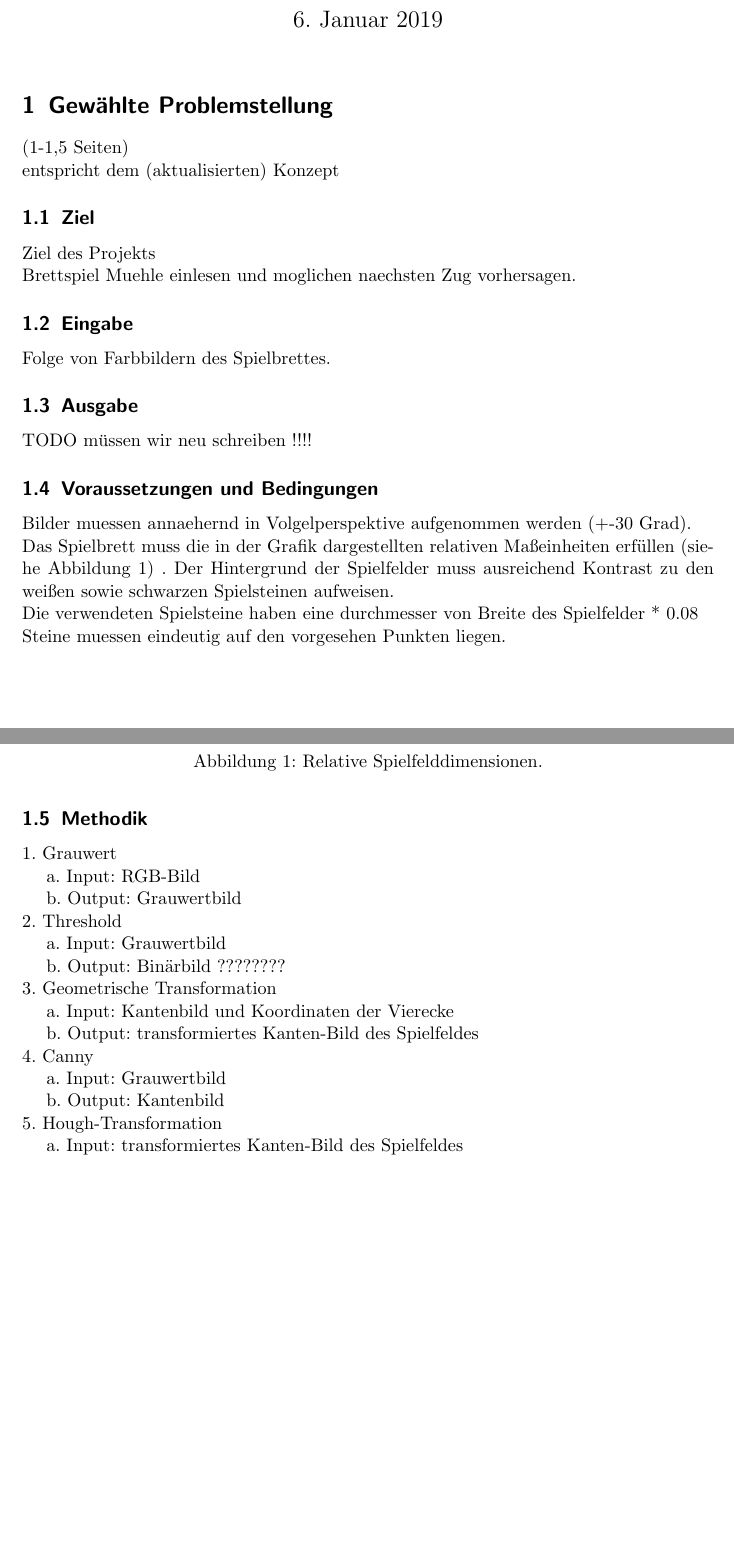
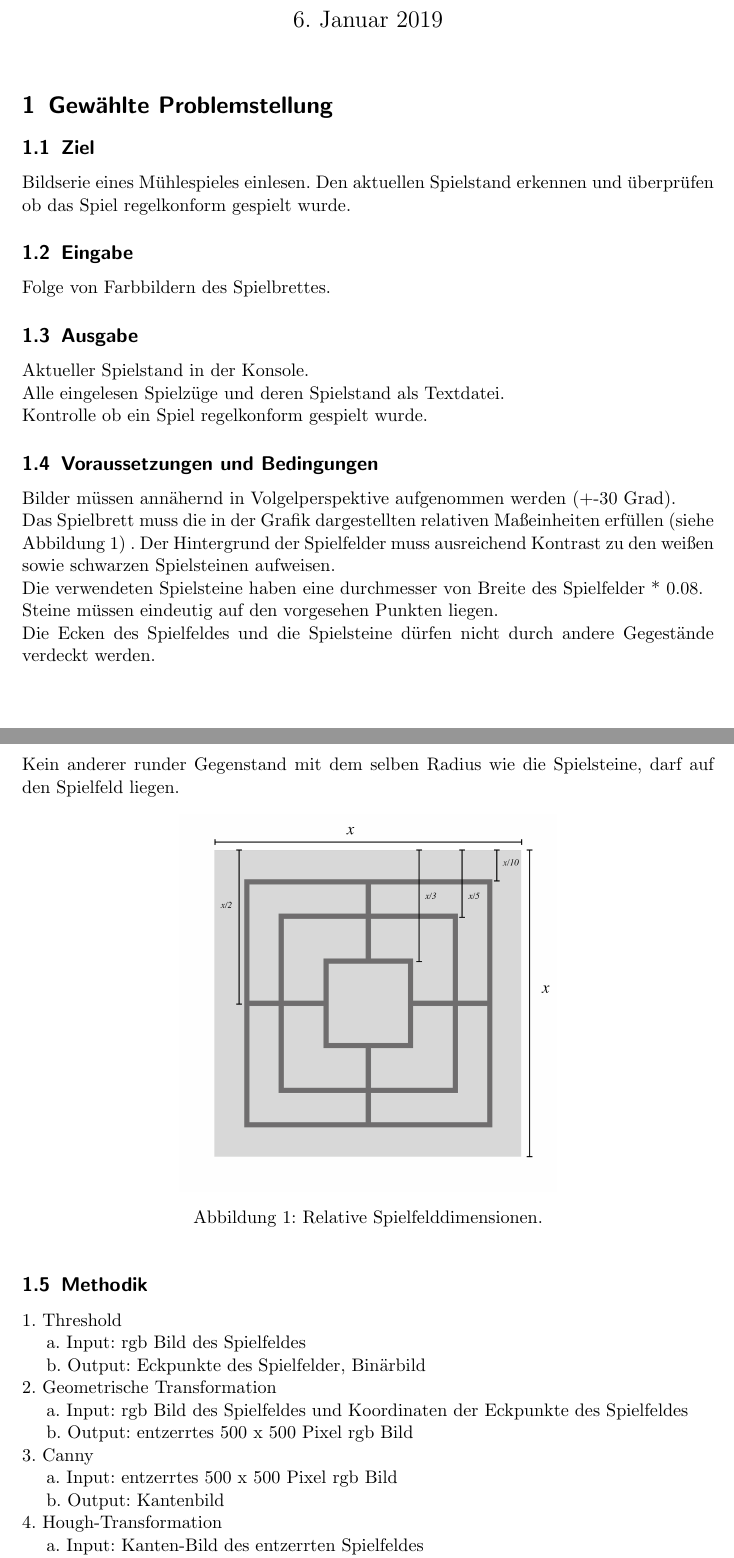
Before and after one commit to smonist/nine-mans-morris, a LaTeX document (bericht/edbv_C_3.tex): two parts of pages 1 and 2 of 11, joined at a grey line, cut so that both start at the same text, the shorter picture padded with empty space. Compiled offline with pdfLaTeX.

Commit message:
bericht 1

```diff
--- a/bericht/edbv_C_3.tex
+++ b/bericht/edbv_C_3.tex
@@ -42,23 +42,24 @@ Simon Wesp (11709457)
 
 %%------------------------------------------------------
 \section{Gewählte Problemstellung}
-(1-1,5 Seiten)\\
-entspricht dem (aktualisierten) Konzept
+
 \subsection{Ziel}
-Ziel des Projekts\\
-Brettspiel Muehle einlesen und moglichen naechsten Zug vorhersagen.
+Bildserie eines Mühlespieles einlesen. Den aktuellen Spielstand erkennen und überprüfen ob das Spiel regelkonform gespielt wurde.
 \subsection{Eingabe}
 Folge von Farbbildern des Spielbrettes.
 
 \subsection{Ausgabe}
-TODO müssen wir neu schreiben !!!!
+Aktueller Spielstand in der Konsole. \\
+Alle eingelesen Spielzüge und deren Spielstand als Textdatei. \\
+Kontrolle ob ein Spiel regelkonform gespielt wurde.
 \subsection{Voraussetzungen und Bedingungen}
-Bilder muessen annaehernd in Volgelperspektive aufgenommen werden (+-30 Grad). \\
+Bilder müssen annähernd in Volgelperspektive aufgenommen werden (+-30 Grad). \\
 Das Spielbrett muss die in der Grafik dargestellten relativen Maßeinheiten erfüllen (siehe Abbildung 1) .
 Der Hintergrund der Spielfelder muss ausreichend Kontrast zu den weißen sowie schwarzen Spielsteinen aufweisen. \\
-Die verwendeten Spielsteine haben eine durchmesser von Breite des Spielfelder * 0.08\\
-Steine muessen eindeutig auf den vorgesehen Punkten liegen.\\
-
+Die verwendeten Spielsteine haben eine durchmesser von Breite des Spielfelder * 0.08.\\
+Steine müssen eindeutig auf den vorgesehen Punkten liegen.\\
+Die Ecken des Spielfeldes und die Spielsteine dürfen nicht durch andere Gegestände verdeckt werden.\\
+Kein anderer runder Gegenstand mit dem selben Radius wie die Spielsteine, darf auf den Spielfeld liegen.
 \begin{figure}[ht]
 	\centering
 		\includegraphics[width=8cm]{Spielbrett_relativeDimensionen_grafik.jpg}\\
@@ -69,20 +70,15 @@ Steine muessen eindeutig auf den vorgesehen Punkten liegen.\\
 
 
 \subsection{Methodik}
-1. Grauwert\\
-\hspace*{1em} a. Input: RGB-Bild\\
-\hspace*{1em} 	b. Output: Grauwertbild \\
-2.  Threshold\\
-\hspace*{1em} a. Input: Grauwertbild\\
-\hspace*{1em} b. Output: Binärbild ???????? \\
-3. Geometrische Transformation\\
-\hspace*{1em} a. Input: Kantenbild und Koordinaten der Vierecke\\
-\hspace*{1em} b. Output: transformiertes Kanten-Bild des Spielfeldes \\
-4. Canny\\
-\hspace*{1em} a. Input: Grauwertbild\\
+1.  Threshold\\
+\hspace*{1em} a. Input: rgb Bild des Spielfeldes\\
+\hspace*{1em} b. Output: Eckpunkte des Spielfelder, Binärbild\\
+2. Geometrische Transformation\\
+\hspace*{1em} a. Input: rgb Bild des Spielfeldes und Koordinaten der Eckpunkte des Spielfeldes\\
+\hspace*{1em} b. Output: entzerrtes 500 x 500 Pixel rgb Bild\\
+3. Canny\\
+\hspace*{1em} a. Input: entzerrtes 500 x 500 Pixel rgb Bild\\
 \hspace*{1em} b. Output: Kantenbild \\
-5. Hough-Transformation \\
-\hspace*{1em} a. Input: transformiertes Kanten-Bild des Spielfeldes\\
-\hspace*{1em} b. Output: Mittelpunkte der Spielsteine \\
-6. Muss ich mir noch überlegen wie das heißt  \\
-\hspace*{1em} a. Input: Mittelpunkte der Spielsteine und entzerrtes Graustufenbild\\
+4. Hough-Transformation \\
+\hspace*{1em} a. Input: Kanten-Bild des entzerrten Spielfeldes\\
+\hspace*{1em} b. Output: Koordinaten der Mittelpunkte der Spielsteine \\
```
Also changed, not shown: bericht/edbv_C_3.pdf, bericht/edbv_C_3.tex (9 more changed lines).
